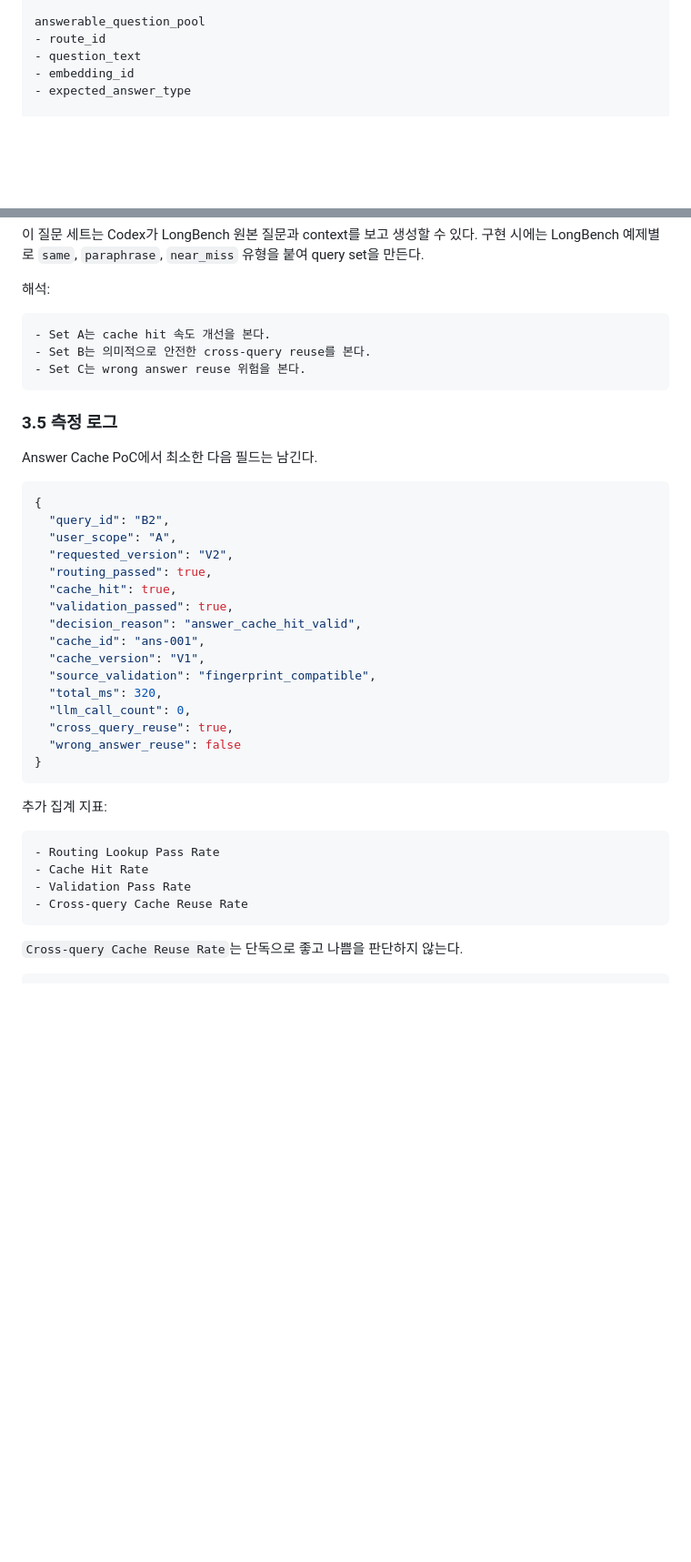
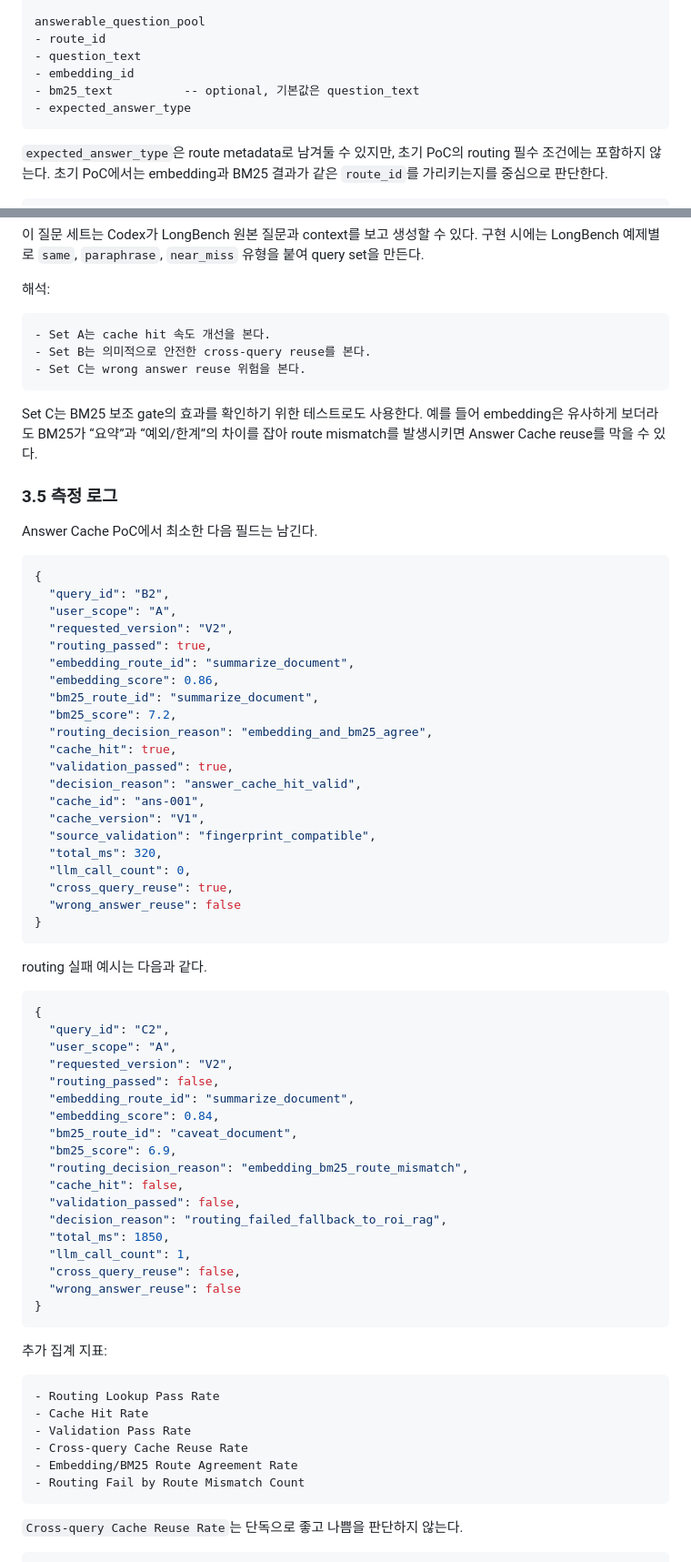
Before and after one commit to younlea/2026_architect_9B_team, a Markdown page: DP3_Cache_Strategy_PoC_Development_Guide.md, 2 parts joined by grey strips. Shown at 91% size. Drawn GitHub-style; blank space fills up the shorter version.

````diff
--- a/DP3_Cache_Strategy_PoC_Development_Guide.md
+++ b/DP3_Cache_Strategy_PoC_Development_Guide.md
@@ -103,8 +110,13 @@ answerable_question_pool
 - route_id
 - question_text
 - embedding_id
+- bm25_text          -- optional, 기본값은 question_text
 - expected_answer_type
+```
 
+`expected_answer_type`은 route metadata로 남겨둘 수 있지만, 초기 PoC의 routing 필수 조건에는 포함하지 않는다. 초기 PoC에서는 embedding과 BM25 결과가 같은 `route_id`를 가리키는지를 중심으로 판단한다.
+
+```text
 answer_cache_entries
 - cache_id
 - query_text
@@ -178,6 +209,8 @@ Set C. 비슷하지만 의미가 다른 질문
 - Set C는 wrong answer reuse 위험을 본다.
 ```
 
+Set C는 BM25 보조 gate의 효과를 확인하기 위한 테스트로도 사용한다. 예를 들어 embedding은 유사하게 보더라도 BM25가 “요약”과 “예외/한계”의 차이를 잡아 route mismatch를 발생시키면 Answer Cache reuse를 막을 수 있다.
+
 ### 3.5 측정 로그
 
 Answer Cache PoC에서 최소한 다음 필드는 남긴다.
@@ -188,6 +221,11 @@ Answer Cache PoC에서 최소한 다음 필드는 남긴다.
   "user_scope": "A",
   "requested_version": "V2",
   "routing_passed": true,
+  "embedding_route_id": "summarize_document",
+  "embedding_score": 0.86,
+  "bm25_route_id": "summarize_document",
+  "bm25_score": 7.2,
+  "routing_decision_reason": "embedding_and_bm25_agree",
   "cache_hit": true,
   "validation_passed": true,
   "decision_reason": "answer_cache_hit_valid",
@@ -201,6 +239,29 @@ Answer Cache PoC에서 최소한 다음 필드는 남긴다.
 }
 ```
 
+routing 실패 예시는 다음과 같다.
+
+```json
+{
+  "query_id": "C2",
+  "user_scope": "A",
+  "requested_version": "V2",
+  "routing_passed": false,
+  "embedding_route_id": "summarize_document",
+  "embedding_score": 0.84,
+  "bm25_route_id": "caveat_document",
+  "bm25_score": 6.9,
+  "routing_decision_reason": "embedding_bm25_route_mismatch",
+  "cache_hit": false,
+  "validation_passed": false,
+  "decision_reason": "routing_failed_fallback_to_roi_rag",
+  "total_ms": 1850,
+  "llm_call_count": 1,
+  "cross_query_reuse": false,
+  "wrong_answer_reuse": false
+}
+```
+
 추가 집계 지표:
 
 ```text
@@ -208,6 +269,8 @@ Answer Cache PoC에서 최소한 다음 필드는 남긴다.
 - Cache Hit Rate
 - Validation Pass Rate
 - Cross-query Cache Reuse Rate
+- Embedding/BM25 Route Agreement Rate
+- Routing Fail by Route Mismatch Count
 ```
 
 `Cross-query Cache Reuse Rate`는 단독으로 좋고 나쁨을 판단하지 않는다.
````
Also changed, not shown: other parts of DP3_Cache_Strategy_PoC_Development_Guide.md (+73 -3 lines).
